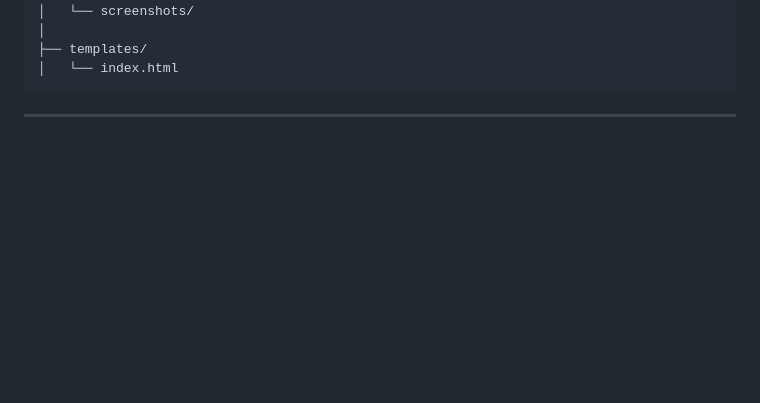
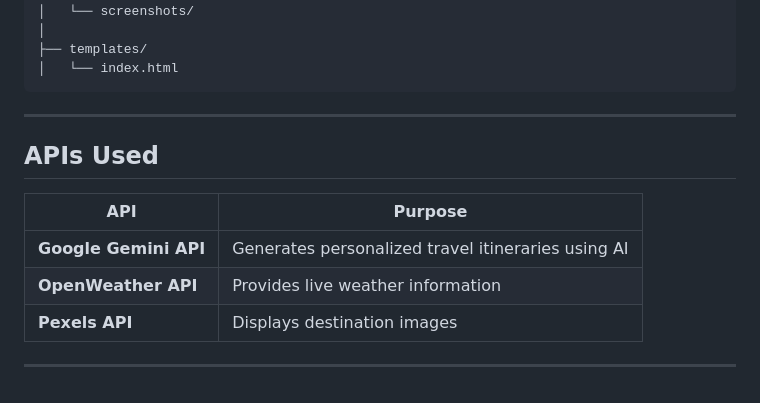
Before and after one commit to farhanali-net/AI-Based-Smart-Trip-Planner, a Markdown page: README.md, the part around the change. GitHub-like rendering; blank space fills up the shorter version.

````diff
--- a/README.md
+++ b/README.md
@@ -145,3 +145,13 @@ AI-Based-Smart-Trip-Planner/
 ```
 
 ---
+
+## APIs Used
+
+| API | Purpose |
+|------|---------|
+| **Google Gemini API** | Generates personalized travel itineraries using AI |
+| **OpenWeather API** | Provides live weather information |
+| **Pexels API** | Displays destination images |
+
+---
````
